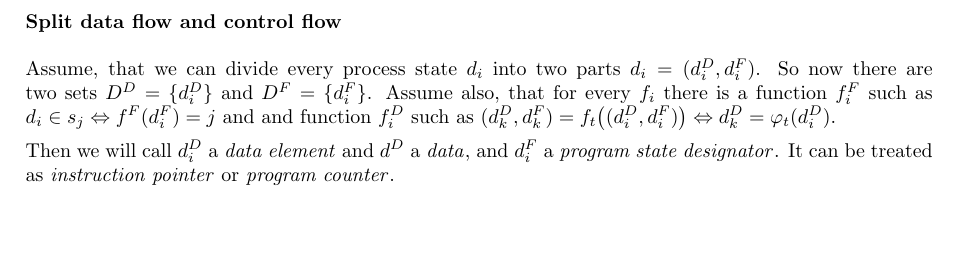
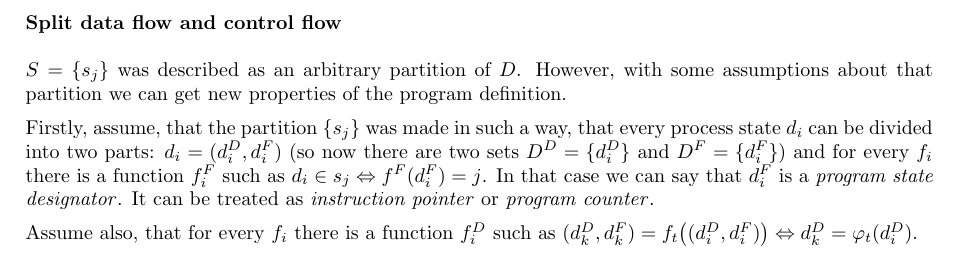
Before and after one commit to enzet/program-model, a LaTeX document (main.tex): part of page 3 of 18, cut so that both start at the same text, the shorter picture padded with empty space. Compiled offline with pdfLaTeX.

Commit message:
Program counter rewrite.

```diff
--- a/main.tex
+++ b/main.tex
@@ -283,20 +283,23 @@ set of operations, or set of possible \altterm{statements}{statement}.
 
 \subsublevel*{Split data flow and control flow}
 
-Assume, that we can divide every process state $d_i$ into two parts
-    $d_i = (d^D_i, d^F_i)$.
-So now there are two sets $D^D = \{d^D_i\}$ and
-    $D^F = \{d^F_i\}$.
+$S = \{s_j\}$ was described as an arbitrary partition of $D$.
+However, with some assumptions about that partition we can get
+new properties of the program definition.
+
+Firstly, assume, that the partition $\{s_j\}$ was made in such a way,
+that every process state $d_i$ can be divided into two parts:
+$d_i = (d^D_i, d^F_i)$
+(so now there are two sets $D^D = \{d^D_i\}$ and $D^F = \{d^F_i\}$)
+and for every $f_i$ there is a function $f^F_i$ such as
+$d_i \in s_j \Lra f^F(d^F_i) = j$.
+In that case we can say that $d^F_i$ is a \term{program state designator}.
+It can be treated as \term{instruction pointer} or \term{program counter}.
+
 Assume also, that for every $f_i$
-    there is a function $f^F_i$ such as
-    $d_i \in s_j \Lra f^F(d^F_i) = j$ and
-    and function $f^D_i$ such as
+    there is a function $f^D_i$ such as
     $(d^D_k, d^F_k) = f_t\big((d^D_i, d^F_i)\big) \Lra
         d^D_k = \varphi_t(d^D_i)$.
-
-Then we will call $d^D_i$ a \term{data element} and $d^D$ a \term{data},
-and $d^F_i$ a \term{program state designator}.
-It can be treated as \term{instruction pointer} or \term{program counter}.
 
 As was said before, current program state defines the next function element.
 Therefore we can
```
